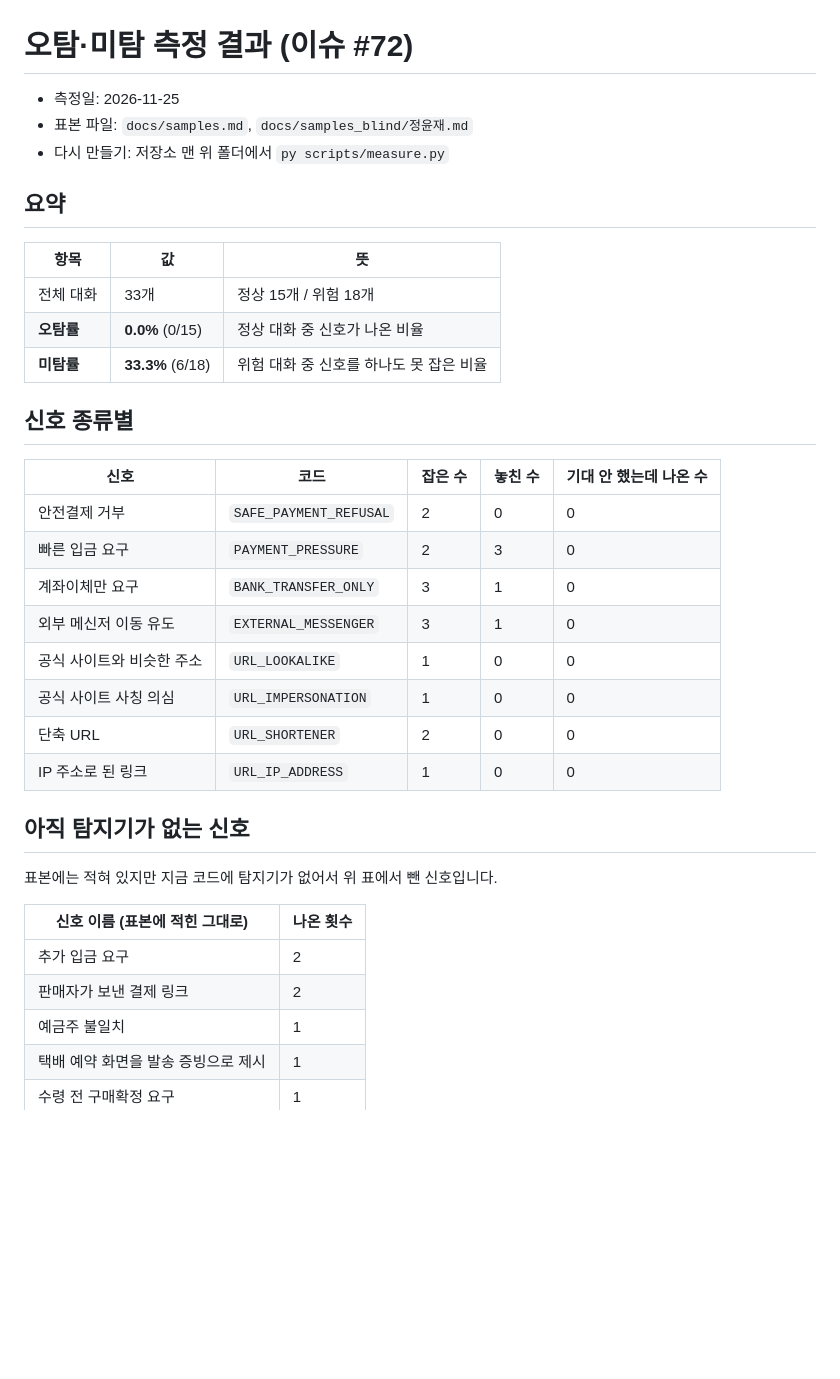
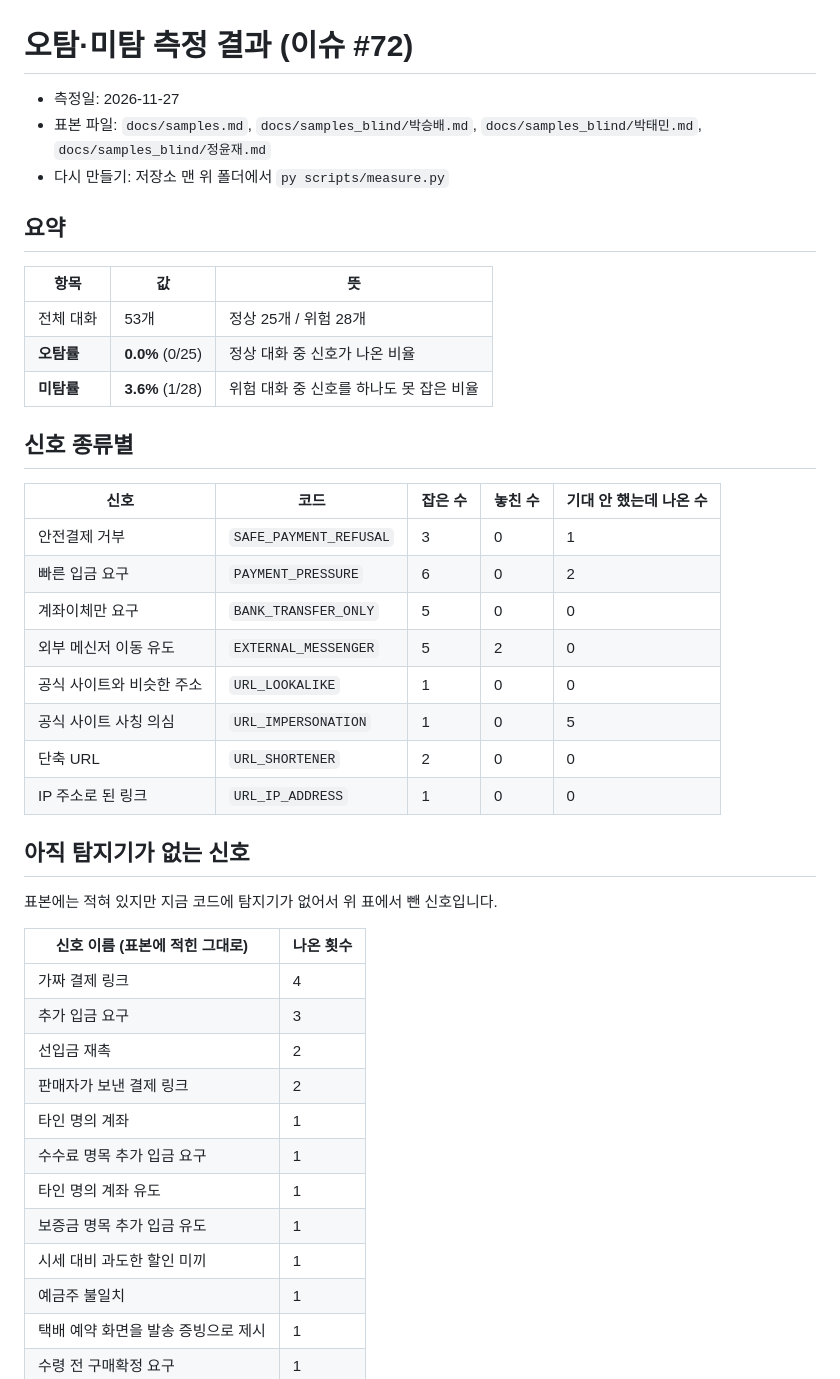
Before and after one commit to OSSTEAM5/sagijeone, a Markdown page: docs/measurement.md, the part around one of its changes. GitHub-like rendering; blank space fills up the shorter version.

```diff
--- a/docs/measurement.md
+++ b/docs/measurement.md
@@ -1,27 +1,27 @@
 # 오탐·미탐 측정 결과 (이슈 #72)
 
-- 측정일: 2026-11-25
-- 표본 파일: `docs/samples.md`, `docs/samples_blind/정윤재.md`
+- 측정일: 2026-11-27
+- 표본 파일: `docs/samples.md`, `docs/samples_blind/박승배.md`, `docs/samples_blind/박태민.md`, `docs/samples_blind/정윤재.md`
 - 다시 만들기: 저장소 맨 위 폴더에서 `py scripts/measure.py`
 
 ## 요약
 
 | 항목 | 값 | 뜻 |
 |---|---|---|
-| 전체 대화 | 33개 | 정상 15개 / 위험 18개 |
-| **오탐률** | **0.0%** (0/15) | 정상 대화 중 신호가 나온 비율 |
-| **미탐률** | **33.3%** (6/18) | 위험 대화 중 신호를 하나도 못 잡은 비율 |
+| 전체 대화 | 53개 | 정상 25개 / 위험 28개 |
+| **오탐률** | **0.0%** (0/25) | 정상 대화 중 신호가 나온 비율 |
+| **미탐률** | **3.6%** (1/28) | 위험 대화 중 신호를 하나도 못 잡은 비율 |
 
 ## 신호 종류별
 
 | 신호 | 코드 | 잡은 수 | 놓친 수 | 기대 안 했는데 나온 수 |
 |---|---|---|---|---|
-| 안전결제 거부 | `SAFE_PAYMENT_REFUSAL` | 2 | 0 | 0 |
-| 빠른 입금 요구 | `PAYMENT_PRESSURE` | 2 | 3 | 0 |
-| 계좌이체만 요구 | `BANK_TRANSFER_ONLY` | 3 | 1 | 0 |
-| 외부 메신저 이동 유도 | `EXTERNAL_MESSENGER` | 3 | 1 | 0 |
+| 안전결제 거부 | `SAFE_PAYMENT_REFUSAL` | 3 | 0 | 1 |
+| 빠른 입금 요구 | `PAYMENT_PRESSURE` | 6 | 0 | 2 |
+| 계좌이체만 요구 | `BANK_TRANSFER_ONLY` | 5 | 0 | 0 |
+| 외부 메신저 이동 유도 | `EXTERNAL_MESSENGER` | 5 | 2 | 0 |
 | 공식 사이트와 비슷한 주소 | `URL_LOOKALIKE` | 1 | 0 | 0 |
-| 공식 사이트 사칭 의심 | `URL_IMPERSONATION` | 1 | 0 | 0 |
+| 공식 사이트 사칭 의심 | `URL_IMPERSONATION` | 1 | 0 | 5 |
 | 단축 URL | `URL_SHORTENER` | 2 | 0 | 0 |
 | IP 주소로 된 링크 | `URL_IP_ADDRESS` | 1 | 0 | 0 |
 
@@ -31,8 +31,15 @@
 
 | 신호 이름 (표본에 적힌 그대로) | 나온 횟수 |
 |---|---|
-| 추가 입금 요구 | 2 |
+| 가짜 결제 링크 | 4 |
+| 추가 입금 요구 | 3 |
+| 선입금 재촉 | 2 |
 | 판매자가 보낸 결제 링크 | 2 |
+| 타인 명의 계좌 | 1 |
+| 수수료 명목 추가 입금 요구 | 1 |
+| 타인 명의 계좌 유도 | 1 |
+| 보증금 명목 추가 입금 유도 | 1 |
+| 시세 대비 과도한 할인 미끼 | 1 |
 | 예금주 불일치 | 1 |
 | 택배 예약 화면을 발송 증빙으로 제시 | 1 |
 | 수령 전 구매확정 요구 | 1 |
```
Also changed, not shown: other parts of docs/measurement.md (+15 -8 lines), docs/images/samples/N04_bunjang_light.png (renamed from docs/images/samples/N04_bunjang_light.PNG), docs/images/samples/N06_kakao_light.png (renamed from docs/images/samples/N06_kakao_light.PNG), docs/images/samples/R03_kakao_light.png (renamed from docs/images/samples/R03_kakao_light.PNG), 1 other file.
